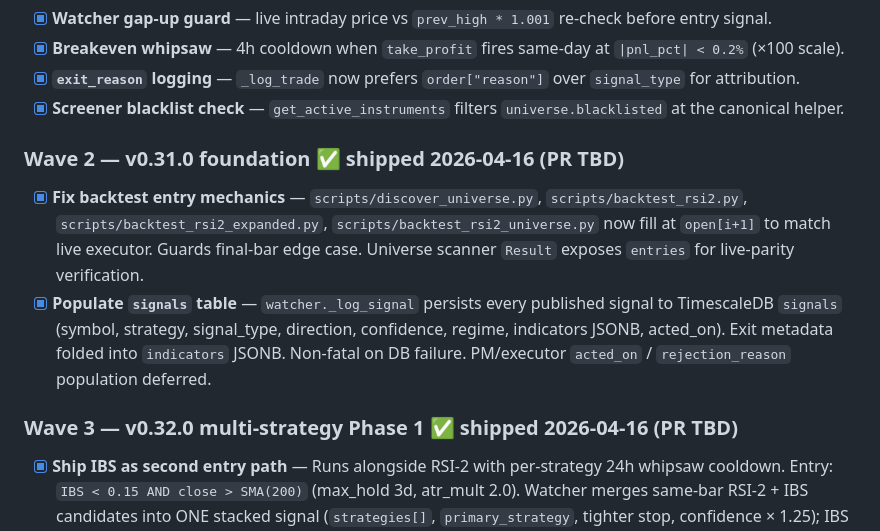
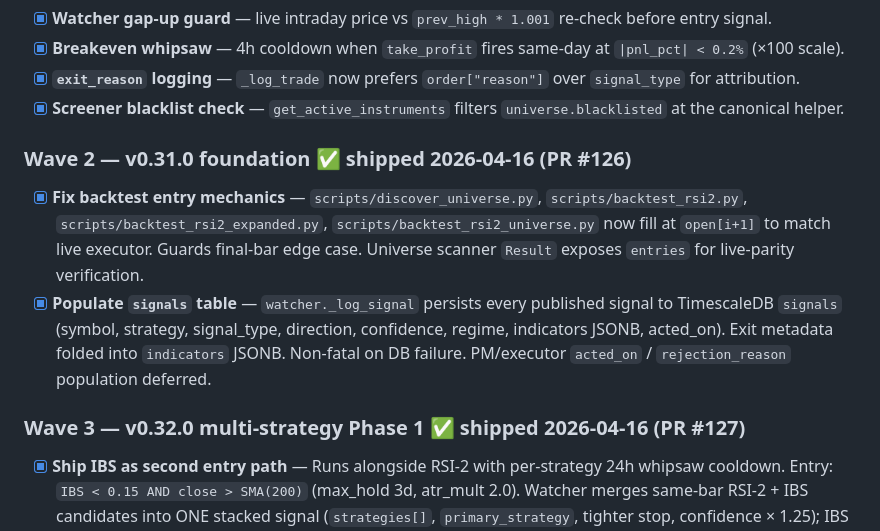
Before and after one commit to texastoasters/trading-system, a Markdown page: docs/FEATURE_WISHLIST.md, the part around the change. GitHub-like rendering.

Commit message:
docs(wishlist): fill in PR numbers for v0.31.0 and v0.32.0

```diff
--- a/docs/FEATURE_WISHLIST.md
+++ b/docs/FEATURE_WISHLIST.md
@@ -27,11 +27,11 @@ Actionable items from `docs/STRATEGY_REVIEW.md` + `docs/ALTERNATE_STRATEGIES.md`
 - [x] **`exit_reason` logging** — `_log_trade` now prefers `order["reason"]` over `signal_type` for attribution.
 - [x] **Screener blacklist check** — `get_active_instruments` filters `universe.blacklisted` at the canonical helper.
 
-### Wave 2 — v0.31.0 foundation ✅ shipped 2026-04-16 (PR TBD)
+### Wave 2 — v0.31.0 foundation ✅ shipped 2026-04-16 (PR #126)
 - [x] **Fix backtest entry mechanics** — `scripts/discover_universe.py`, `scripts/backtest_rsi2.py`, `scripts/backtest_rsi2_expanded.py`, `scripts/backtest_rsi2_universe.py` now fill at `open[i+1]` to match live executor. Guards final-bar edge case. Universe scanner `Result` exposes `entries` for live-parity verification.
 - [x] **Populate `signals` table** — `watcher._log_signal` persists every published signal to TimescaleDB `signals` (symbol, strategy, signal_type, direction, confidence, regime, indicators JSONB, acted_on). Exit metadata folded into `indicators` JSONB. Non-fatal on DB failure. PM/executor `acted_on` / `rejection_reason` population deferred.
 
-### Wave 3 — v0.32.0 multi-strategy Phase 1 ✅ shipped 2026-04-16 (PR TBD)
+### Wave 3 — v0.32.0 multi-strategy Phase 1 ✅ shipped 2026-04-16 (PR #127)
 - [x] **Ship IBS as second entry path** — Runs alongside RSI-2 with per-strategy 24h whipsaw cooldown. Entry: `IBS < 0.15 AND close > SMA(200)` (max_hold 3d, atr_mult 2.0). Watcher merges same-bar RSI-2 + IBS candidates into ONE stacked signal (`strategies[]`, `primary_strategy`, tighter stop, confidence × 1.25); IBS wins primary when stacked so the tighter exit controls. Per-strategy whipsaw via `trading:whipsaw:{symbol}:{strategy}`. Exit routing keyed off `primary_strategy`: max-hold and whipsaw cooldowns use the position's primary; RSI-2 `rsi2 > 60` exit only fires when primary is RSI-2. PM tier-based displacement replaced with sell-to-make-room: highest pnl% → closest-to-exit (held / max_hold) → longest held; fallback smallest loser; PDT cap blocks displacement of same-day entries. Executor writes `strategies` + `primary_strategy` to every position at fill. All v0.30.2 guards (gap-up re-check, breakeven whipsaw) reused at symbol level.
 
 ### Wave 4 — v0.33+ alpha optimization (hard, large upside if it holds)
```
